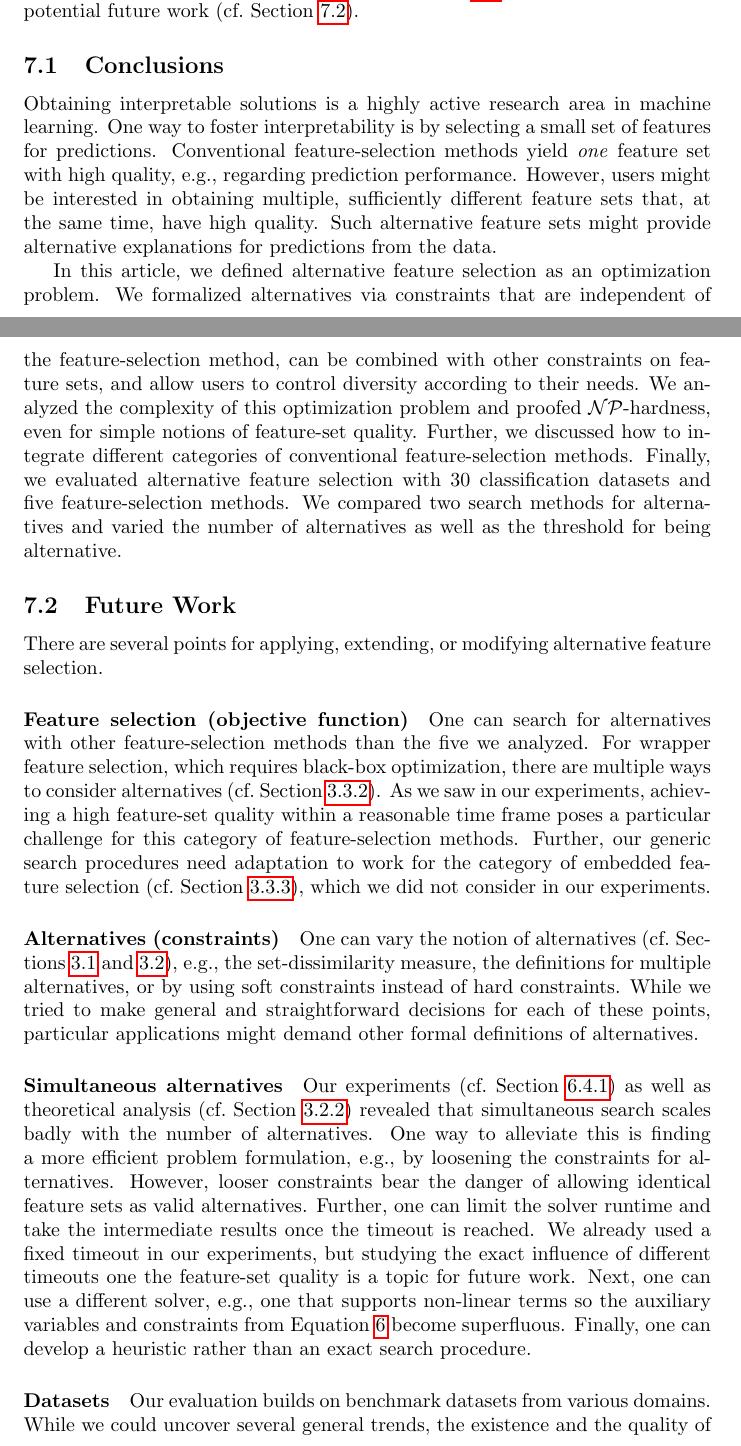
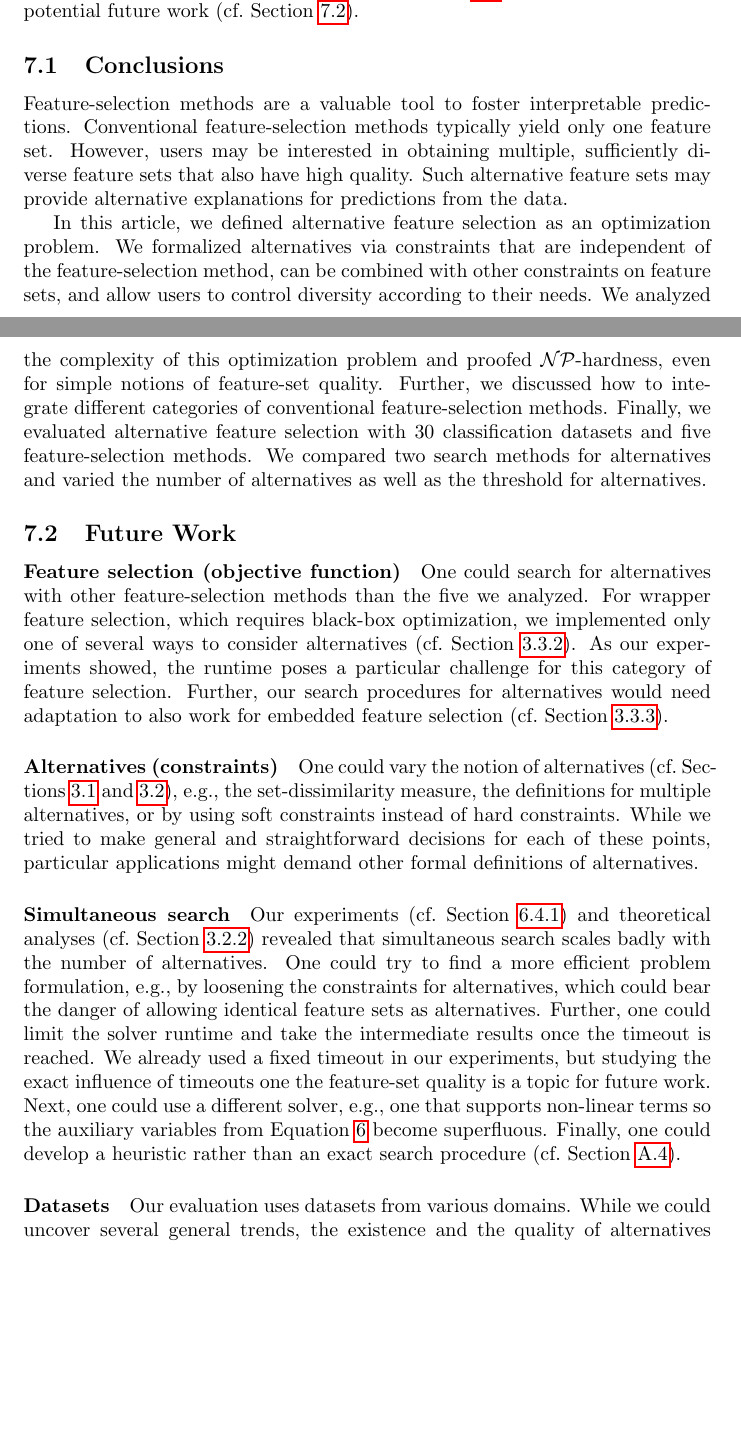
Before and after one commit to Jakob-Bach/Alternative-Feature-Selection-Text, a LaTeX paper (AFS.tex): two parts of pages 40 and 41 of 67, joined at a grey line, cut so that both start at the same text, the shorter picture padded with empty space. Compiled offline with pdfLaTeX.

Commit message:
Cut Conclusion a bit

```diff
--- a/AFS.tex
+++ b/AFS.tex
@@ -1775,51 +1775,47 @@ In this section, we summarize our work (cf.~Section~\ref{sec:afs:conclusion:conc
 \subsection{Conclusions}
 \label{sec:afs:conclusion:conclusion}
 
-Obtaining interpretable solutions is a highly active research area in machine learning.
-One way to foster interpretability is by selecting a small set of features for predictions.
-Conventional feature-selection methods yield \emph{one} feature set with high quality, e.g., regarding prediction performance.
-However, users might be interested in obtaining multiple, sufficiently different feature sets that, at the same time, have high quality.
-Such alternative feature sets might provide alternative explanations for predictions from the data.
+Feature-selection methods are a valuable tool to foster interpretable predictions.
+Conventional feature-selection methods typically yield only one feature set.
+However, users may be interested in obtaining multiple, sufficiently diverse feature sets that also have high quality.
+Such alternative feature sets may provide alternative explanations for predictions from the data.
 
 In this article, we defined alternative feature selection as an optimization problem.
 We formalized alternatives via constraints that are independent of the feature-selection method, can be combined with other constraints on feature sets, and allow users to control diversity according to their needs.
 We analyzed the complexity of this optimization problem and proofed $\mathcal{NP}$-hardness, even for simple notions of feature-set quality.
 Further, we discussed how to integrate different categories of conventional feature-selection methods.
 Finally, we evaluated alternative feature selection with 30 classification datasets and five feature-selection methods.
-We compared two search methods for alternatives and varied the number of alternatives as well as the threshold for being alternative.
+We compared two search methods for alternatives and varied the number of alternatives as well as the threshold for alternatives.
 
 \subsection{Future Work}
 \label{sec:afs:conclusion:future-work}
 
-There are several points for applying, extending, or modifying alternative feature selection.
-
 \paragraph{Feature selection (objective function)}
 
-One can search for alternatives with other feature-selection methods than the five we analyzed.
-For wrapper feature selection, which requires black-box optimization, there are multiple ways to consider alternatives (cf.~Section~\ref{sec:afs:approach:objectives:black-box}).
-As we saw in our experiments, achieving a high feature-set quality within a reasonable time frame poses a particular challenge for this category of feature-selection methods.
-Further, our generic search procedures need adaptation to work for the category of embedded feature selection (cf.~Section~\ref{sec:afs:approach:objectives:embedding}), which we did not consider in our experiments.
+One could search for alternatives with other feature-selection methods than the five we analyzed.
+For wrapper feature selection, which requires black-box optimization, we implemented only one of several ways to consider alternatives (cf.~Section~\ref{sec:afs:approach:objectives:black-box}).
+As our experiments showed, the runtime poses a particular challenge for this category of feature selection.
+Further, our search procedures for alternatives would need adaptation to also work for embedded feature selection (cf.~Section~\ref{sec:afs:approach:objectives:embedding}).
 
 \paragraph{Alternatives (constraints)}
 
-One can vary the notion of alternatives (cf.~Sections~\ref{sec:afs:approach:problem} and~\ref{sec:afs:approach:constraints}), e.g., the set-dissimilarity measure, the definitions for multiple alternatives, or by using soft constraints instead of hard constraints.
+One could vary the notion of alternatives (cf.~Sections~\ref{sec:afs:approach:problem} and~\ref{sec:afs:approach:constraints}), e.g., the set-dissimilarity measure, the definitions for multiple alternatives, or by using soft constraints instead of hard constraints.
 While we tried to make general and straightforward decisions for each of these points, particular applications might demand other formal definitions of alternatives.
 
-\paragraph{Simultaneous alternatives}
-
-Our experiments (cf.~Section~\ref{sec:afs:evaluation:search:method}) as well as theoretical analysis (cf.~Section~\ref{sec:afs:approach:constraints:multiple}) revealed that simultaneous search scales badly with the number of alternatives.
-One way to alleviate this is finding a more efficient problem formulation, e.g., by loosening the constraints for alternatives.
-However, looser constraints bear the danger of allowing identical feature sets as valid alternatives.
-Further, one can limit the solver runtime and take the intermediate results once the timeout is reached.
-We already used a fixed timeout in our experiments, but studying the exact influence of different timeouts one the feature-set quality is a topic for future work.
-Next, one can use a different solver, e.g., one that supports non-linear terms so the auxiliary variables and constraints from Equation~\ref{eq:afs:product-linear} become superfluous.
-Finally, one can develop a heuristic rather than an exact search procedure.
+\paragraph{Simultaneous search}
+
+Our experiments (cf.~Section~\ref{sec:afs:evaluation:search:method}) and theoretical analyses (cf.~Section~\ref{sec:afs:approach:constraints:multiple}) revealed that simultaneous search scales badly with the number of alternatives.
+One could try to find a more efficient problem formulation, e.g., by loosening the constraints for alternatives, which could bear the danger of allowing identical feature sets as alternatives.
+Further, one could limit the solver runtime and take the intermediate results once the timeout is reached.
+We already used a fixed timeout in our experiments, but studying the exact influence of timeouts one the feature-set quality is a topic for future work.
+Next, one could use a different solver, e.g., one that supports non-linear terms so the auxiliary variables from Equation~\ref{eq:afs:product-linear} become superfluous.
+Finally, one could develop a heuristic rather than an exact search procedure (cf.~Section~\ref{sec:afs:appendix:univariate-search-algorithm}).
 
 \paragraph{Datasets}
 
-Our evaluation builds on benchmark datasets from various domains.
-While we could uncover several general trends, the existence and the quality of alternative feature sets clearly depends on the dataset (cf.~Section~\ref{sec:afs:evaluation:datasets}).
-Thus, practitioners can use our generic search methods for alternatives in domain-specific case studies.
+Our evaluation uses datasets from various domains.
+While we could uncover several general trends, the existence and the quality of alternatives clearly depends on the dataset (cf.~Section~\ref{sec:afs:evaluation:datasets}).
+Thus, practitioners could use our generic search methods for alternatives in domain-specific case studies.
 
 \appendix
 
```
